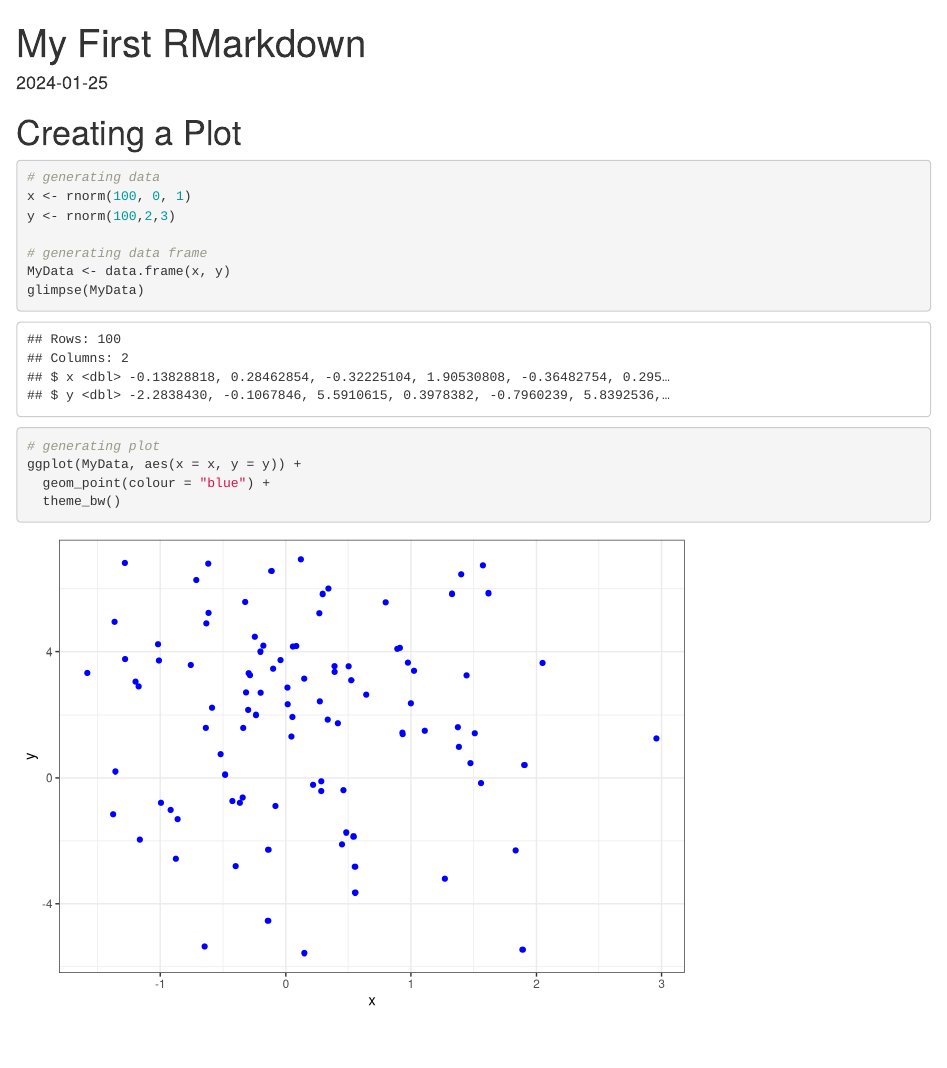
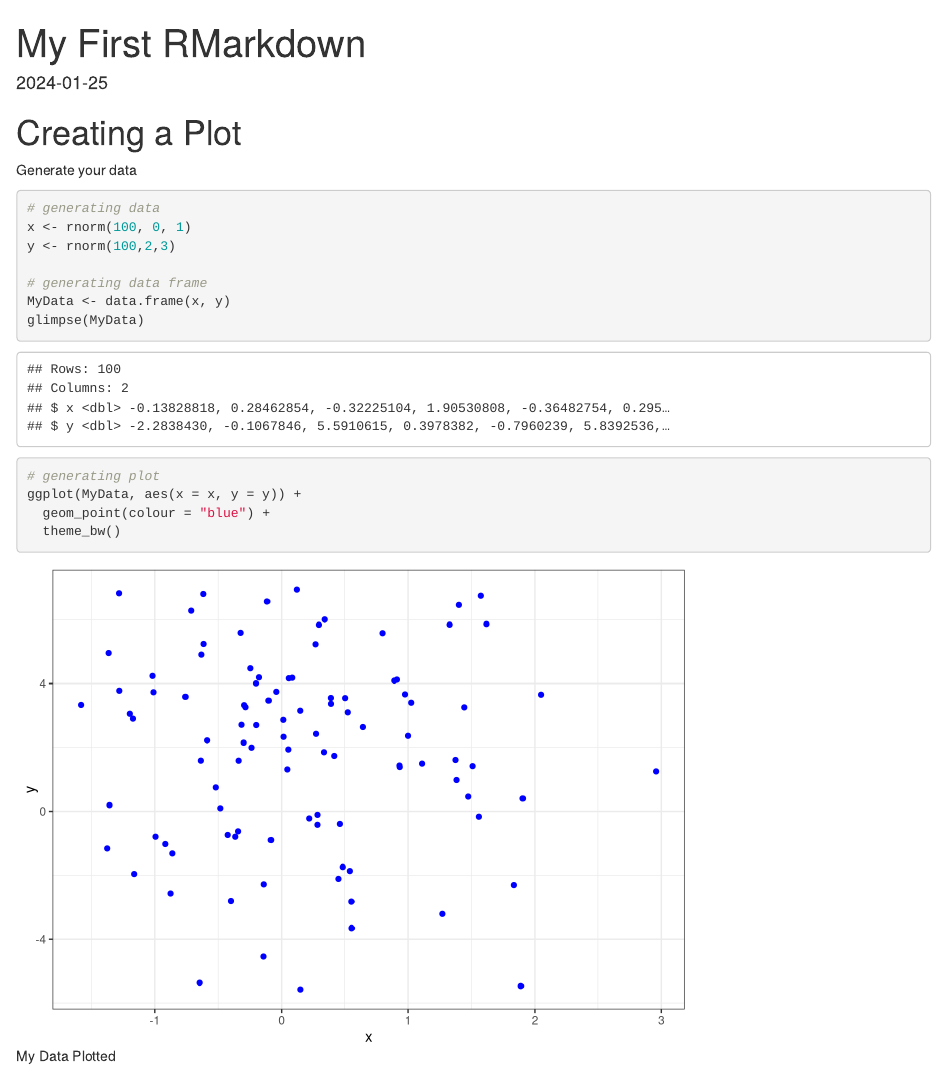
Before and after one commit to Prfct42/special-parakeet, an R Markdown document (RMarkdown.Rmd): the page in a window 1100 px wide, from its top. Rendered offline with R 4.5, knitr and Pandoc, with nearby package versions; code that draws random numbers runs with fixed seeds of ours.

Commit message:
Adding Caption and Notes

````diff
--- a/RMarkdown.Rmd
+++ b/RMarkdown.Rmd
@@ -18,6 +18,8 @@ library(dplyr)
 
 ```
 
+Generate your data
+
 ```{r}
 # generating data
 x <- rnorm(100, 0, 1)
@@ -26,7 +28,9 @@ y <- rnorm(100,2,3)
 # generating data frame
 MyData <- data.frame(x, y)
 glimpse(MyData)
+```
 
+```{r, fig.cap= "My Data Plotted"}
 # generating plot
 ggplot(MyData, aes(x = x, y = y)) +
   geom_point(colour = "blue") +
````
